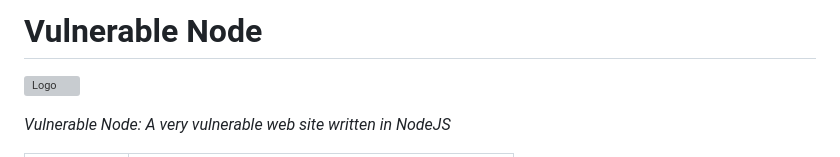
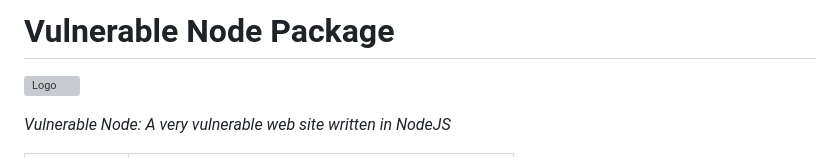
Before and after one commit to mohitverma4109/SAST-POC, a Markdown page: README.md, the part around the change. GitHub-like rendering; grey boxes are pictures that could not be loaded.

```diff
--- a/README.md
+++ b/README.md
@@ -1,5 +1,5 @@
-Vulnerable Node
-===============
+Vulnerable Node Package
+=======================
 
 ![Logo](https://raw.githubusercontent.com/cr0hn/vulnerable-node/master/images/logo-small.png)
 
```
